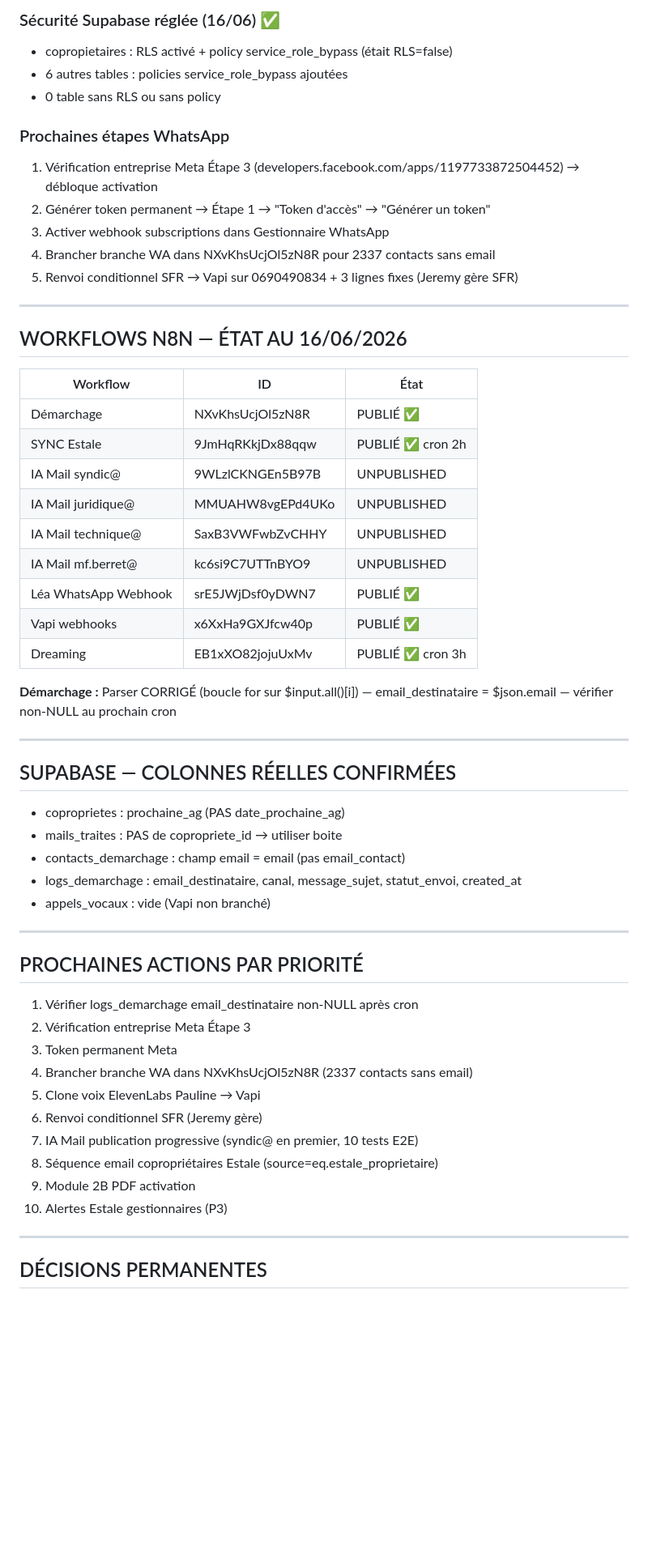
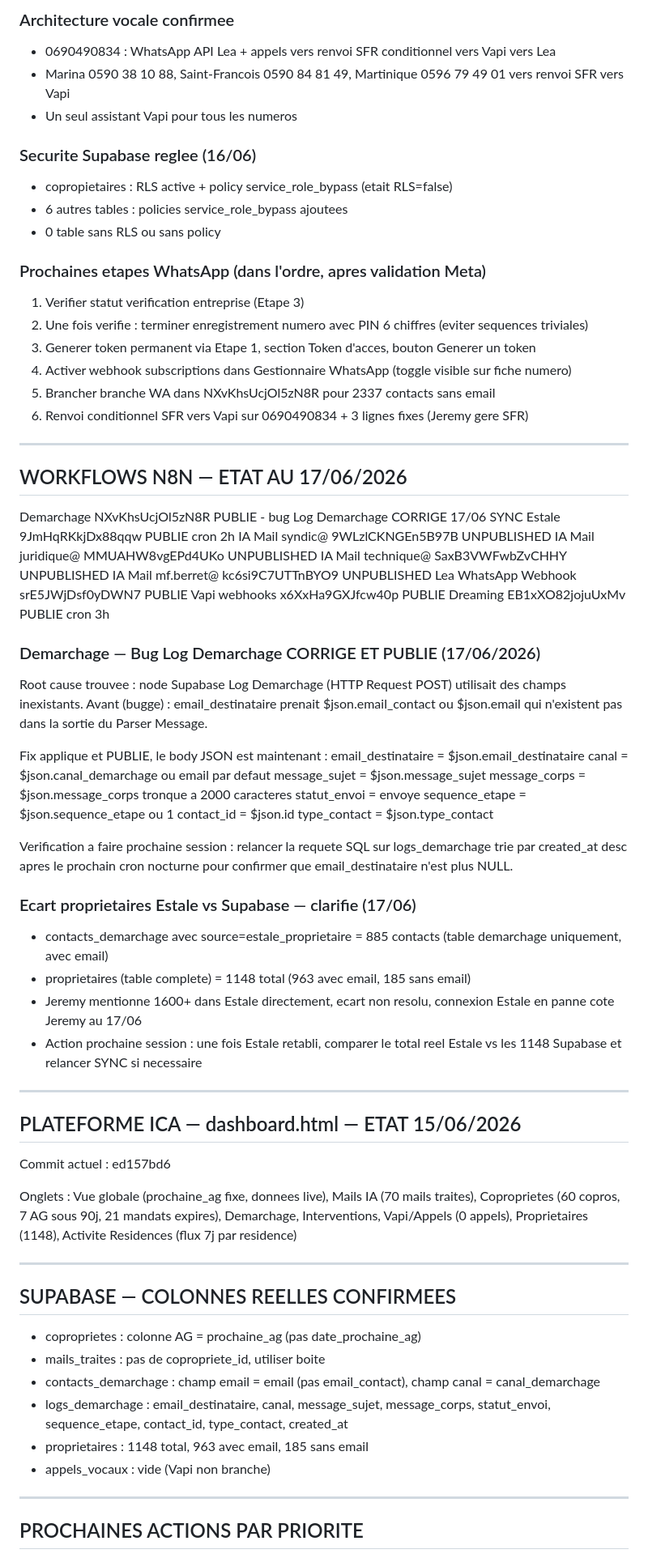
Before and after one commit to AIC-971/ica-platform, a Markdown page: SESSION_ICA_CONTEXT.md, the part around one of its changes. Shown at 81% size. Drawn GitHub-style; blank space fills up the shorter version.

Commit message:
SESSION_ICA_CONTEXT.md update 17-06-2026 - verification entreprise Meta soumise, bug logs_demarchage corrige et publie, ecart proprietaires Estale clarifie

```diff
--- a/SESSION_ICA_CONTEXT.md
+++ b/SESSION_ICA_CONTEXT.md
@@ -62,60 +69,78 @@ P1 Dreaming ✅ | P2 Démarchage ✅ | P3 Alertes dashboard ✅ | P4 IA Mail vas
 
-### Sécurité Supabase réglée (16/06) ✅
-- copropietaires : RLS activé + policy service_role_bypass (était RLS=false)
-- 6 autres tables : policies service_role_bypass ajoutées
+### Architecture vocale confirmee
+- 0690490834 : WhatsApp API Lea + appels vers renvoi SFR conditionnel vers Vapi vers Lea
+- Marina 0590 38 10 88, Saint-Francois 0590 84 81 49, Martinique 0596 79 49 01 vers renvoi SFR vers Vapi
+- Un seul assistant Vapi pour tous les numeros
+
+### Securite Supabase reglee (16/06)
+- copropietaires : RLS active + policy service_role_bypass (etait RLS=false)
+- 6 autres tables : policies service_role_bypass ajoutees
 - 0 table sans RLS ou sans policy
 
-### Prochaines étapes WhatsApp
-1. Vérification entreprise Meta Étape 3 (developers.facebook.com/apps/1197733872504452) → débloque activation
-2. Générer token permanent → Étape 1 → "Token d'accès" → "Générer un token"
-3. Activer webhook subscriptions dans Gestionnaire WhatsApp
-4. Brancher branche WA dans NXvKhsUcjOl5zN8R pour 2337 contacts sans email
-5. Renvoi conditionnel SFR → Vapi sur 0690490834 + 3 lignes fixes (Jeremy gère SFR)
+### Prochaines etapes WhatsApp (dans l'ordre, apres validation Meta)
+1. Verifier statut verification entreprise (Etape 3)
+2. Une fois verifie : terminer enregistrement numero avec PIN 6 chiffres (eviter sequences triviales)
+3. Generer token permanent via Etape 1, section Token d'acces, bouton Generer un token
+4. Activer webhook subscriptions dans Gestionnaire WhatsApp (toggle visible sur fiche numero)
+5. Brancher branche WA dans NXvKhsUcjOl5zN8R pour 2337 contacts sans email
+6. Renvoi conditionnel SFR vers Vapi sur 0690490834 + 3 lignes fixes (Jeremy gere SFR)
 
 ---
 
-## WORKFLOWS N8N — ÉTAT AU 16/06/2026
+## WORKFLOWS N8N — ETAT AU 17/06/2026
 
-| Workflow | ID | État |
-|----------|-----|------|
-| Démarchage | NXvKhsUcjOl5zN8R | PUBLIÉ ✅ |
-| SYNC Estale | 9JmHqRKkjDx88qqw | PUBLIÉ ✅ cron 2h |
-| IA Mail syndic@ | 9WLzlCKNGEn5B97B | UNPUBLISHED |
-| IA Mail juridique@ | MMUAHW8vgEPd4UKo | UNPUBLISHED |
-| IA Mail technique@ | SaxB3VWFwbZvCHHY | UNPUBLISHED |
-| IA Mail mf.berret@ | kc6si9C7UTTnBYO9 | UNPUBLISHED |
-| Léa WhatsApp Webhook | srE5JWjDsf0yDWN7 | PUBLIÉ ✅ |
-| Vapi webhooks | x6XxHa9GXJfcw40p | PUBLIÉ ✅ |
-| Dreaming | EB1xXO82jojuUxMv | PUBLIÉ ✅ cron 3h |
+Demarchage NXvKhsUcjOl5zN8R PUBLIE - bug Log Demarchage CORRIGE 17/06
+SYNC Estale 9JmHqRKkjDx88qqw PUBLIE cron 2h
+IA Mail syndic@ 9WLzlCKNGEn5B97B UNPUBLISHED
+IA Mail juridique@ MMUAHW8vgEPd4UKo UNPUBLISHED
+IA Mail technique@ SaxB3VWFwbZvCHHY UNPUBLISHED
+IA Mail mf.berret@ kc6si9C7UTTnBYO9 UNPUBLISHED
+Lea WhatsApp Webhook srE5JWjDsf0yDWN7 PUBLIE
+Vapi webhooks x6XxHa9GXJfcw40p PUBLIE
+Dreaming EB1xXO82jojuUxMv PUBLIE cron 3h
 
-**Démarchage :** Parser CORRIGÉ (boucle for sur $input.all()[i]) — email_destinataire = $json.email — vérifier non-NULL au prochain cron
+### Demarchage — Bug Log Demarchage CORRIGE ET PUBLIE (17/06/2026)
+Root cause trouvee : node Supabase Log Demarchage (HTTP Request POST) utilisait des champs inexistants.
+Avant (bugge) : email_destinataire prenait $json.email_contact ou $json.email qui n'existent pas dans la sortie du Parser Message.
+
+Fix applique et PUBLIE, le body JSON est maintenant :
+email_destinataire = $json.email_destinataire
+canal = $json.canal_demarchage ou email par defaut
+message_sujet = $json.message_sujet
+message_corps = $json.message_corps tronque a 2000 caracteres
+statut_envoi = envoye
+sequence_etape = $json.sequence_etape ou 1
+contact_id = $json.id
+type_contact = $json.type_contact
+
+Verification a faire prochaine session : relancer la requete SQL sur logs_demarchage trie par created_at desc apres le prochain cron nocturne pour confirmer que email_destinataire n'est plus NULL.
+
+### Ecart proprietaires Estale vs Supabase — clarifie (17/06)
+- contacts_demarchage avec source=estale_proprietaire = 885 contacts (table demarchage uniquement, avec email)
+- proprietaires (table complete) = 1148 total (963 avec email, 185 sans email)
+- Jeremy mentionne 1600+ dans Estale directement, ecart non resolu, connexion Estale en panne cote Jeremy au 17/06
+- Action prochaine session : une fois Estale retabli, comparer le total reel Estale vs les 1148 Supabase et relancer SYNC si necessaire
 
 ---
 
-## SUPABASE — COLONNES RÉELLES CONFIRMÉES
+## PLATEFORME ICA — dashboard.html — ETAT 15/06/2026
 
-- coproprietes : prochaine_ag (PAS date_prochaine_ag)
-- mails_traites : PAS de copropriete_id → utiliser boite
-- contacts_demarchage : champ email = email (pas email_contact)
-- logs_demarchage : email_destinataire, canal, message_sujet, statut_envoi, created_at
-- appels_vocaux : vide (Vapi non branché)
+Commit actuel : ed157bd6
+
+Onglets : Vue globale (prochaine_ag fixe, donnees live), Mails IA (70 mails traites), Coproprietes (60 copros, 7 AG sous 90j, 21 mandats expires), Demarchage, Interventions, Vapi/Appels (0 appels), Proprietaires (1148), Activite Residences (flux 7j par residence)
 
 ---
 
-## PROCHAINES ACTIONS PAR PRIORITÉ
+## SUPABASE — COLONNES REELLES CONFIRMEES
 
-1. Vérifier logs_demarchage email_destinataire non-NULL après cron
-2. Vérification entreprise Meta Étape 3
-3. Token permanent Meta
-4. Brancher branche WA dans NXvKhsUcjOl5zN8R (2337 contacts sans email)
-5. Clone voix ElevenLabs Pauline → Vapi
-6. Renvoi conditionnel SFR (Jeremy gère)
-7. IA Mail publication progressive (syndic@ en premier, 10 tests E2E)
-8. Séquence email copropriétaires Estale (source=eq.estale_proprietaire)
-9. Module 2B PDF activation
-10. Alertes Estale gestionnaires (P3)
+- coproprietes : colonne AG = prochaine_ag (pas date_prochaine_ag)
+- mails_traites : pas de copropriete_id, utiliser boite
+- contacts_demarchage : champ email = email (pas email_contact), champ canal = canal_demarchage
+- logs_demarchage : email_destinataire, canal, message_sujet, message_corps, statut_envoi, sequence_etape, contact_id, type_contact, created_at
+- proprietaires : 1148 total, 963 avec email, 185 sans email
+- appels_vocaux : vide (Vapi non branche)
 
 ---
 
-## DÉCISIONS PERMANENTES
+## PROCHAINES ACTIONS PAR PRIORITE
 
```
Also changed, not shown: other parts of SESSION_ICA_CONTEXT.md (+78 -48 lines).
